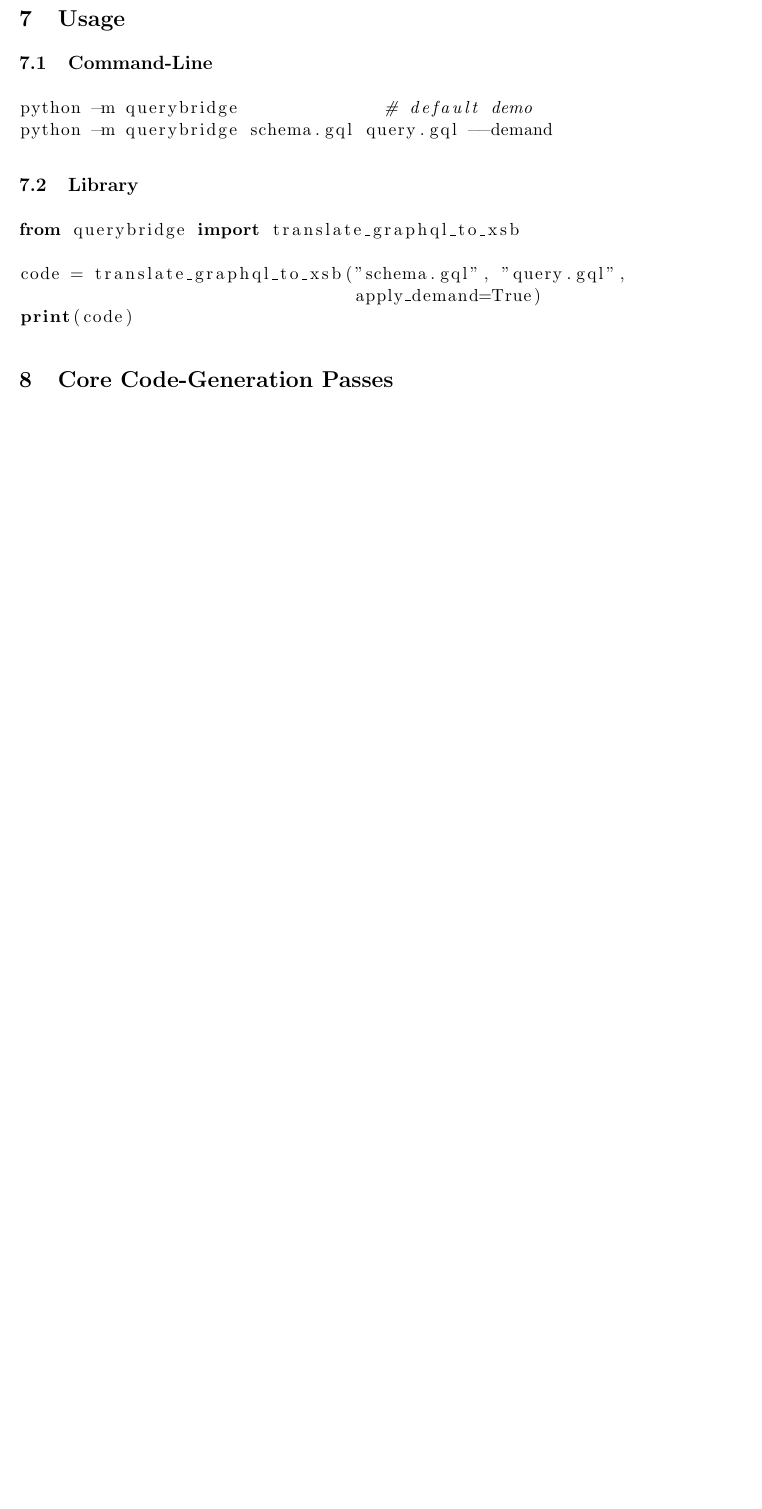
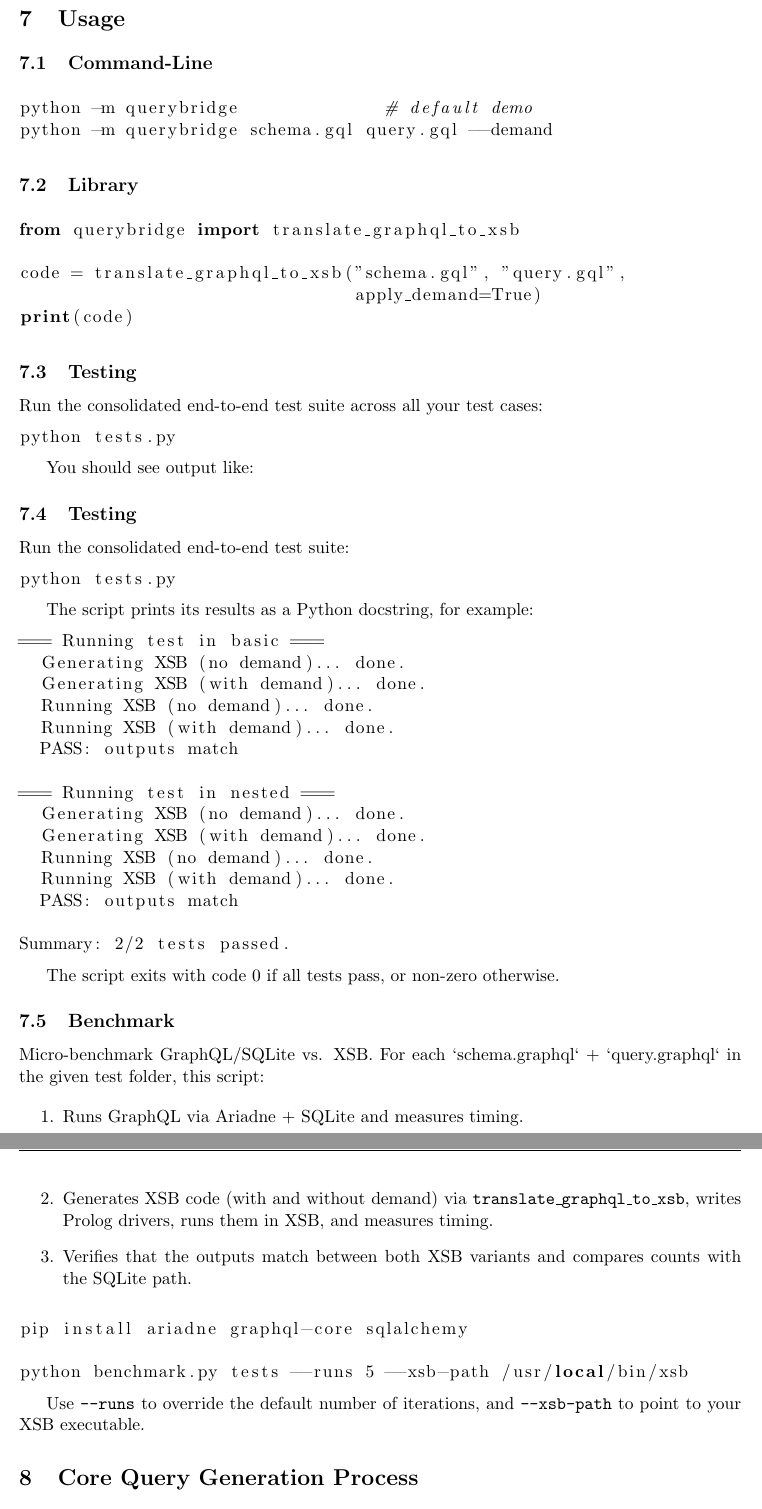
Before and after one commit to abishekaditya/QueryBridge, a LaTeX document (report.tex): part of page 3 of 5 before the commit and two parts of pages 3 and 4 of 6 after it, the two joined at a grey line, cut so that both start at the same text, the shorter picture padded with empty space. Compiled offline with pdfLaTeX.

Commit message:
fix report and tests

```diff
--- a/report.tex
+++ b/report.tex
@@ -130,9 +130,71 @@ code = translate_graphql_to_xsb("schema.gql", "query.gql",
 print(code)
 \end{lstlisting}
 
+
+\subsection{Testing}
+
+Run the consolidated end‐to‐end test suite across all your test cases:
+
+\begin{lstlisting}[language=bash]
+python tests.py
+\end{lstlisting}
+
+You should see output like:
+
+\subsection{Testing}
+
+Run the consolidated end‐to‐end test suite:
+
+\begin{lstlisting}[language=bash]
+python tests.py
+\end{lstlisting}
+
+The script prints its results as a Python docstring, for example:
+
+\begin{lstlisting}
+=== Running test in basic ===
+  Generating XSB (no demand)... done.
+  Generating XSB (with demand)... done.
+  Running XSB (no demand)... done.
+  Running XSB (with demand)... done.
+  PASS: outputs match
+
+=== Running test in nested ===
+  Generating XSB (no demand)... done.
+  Generating XSB (with demand)... done.
+  Running XSB (no demand)... done.
+  Running XSB (with demand)... done.
+  PASS: outputs match
+
+Summary: 2/2 tests passed.
+\end{lstlisting}
+
+The script exits with code 0 if all tests pass, or non‐zero otherwise.
+
+
+
+
+\subsection{Benchmark}
+Micro-benchmark GraphQL/SQLite vs. XSB. For each `schema.graphql` + `query.graphql` in the given test folder, this script:
+
+\begin{enumerate}
+  \item Runs GraphQL via Ariadne + SQLite and measures timing.
+  \item Generates XSB code (with and without demand) via \texttt{translate\_graphql\_to\_xsb}, writes Prolog drivers, runs them in XSB, and measures timing.
+  \item Verifies that the outputs match between both XSB variants and compares counts with the SQLite path.
+\end{enumerate}
+
+\begin{lstlisting}[language=bash]
+pip install ariadne graphql-core sqlalchemy
+
+python benchmark.py tests --runs 5 --xsb-path /usr/local/bin/xsb
+\end{lstlisting}
+
+Use \texttt{--runs} to override the default number of iterations, and \texttt{--xsb-path} to point to your XSB executable.
+
+
 %%%%%%%%%%%%%%%%%%%%%%%%%%%%%%%%%%%%%%%%%%%%%%%%%%%%%%%%%%%%%%%%%%%%%%%%
 %%%%%%%%%%%%%%%%%%%%%%%%%%%%%%%%%%%%%%%%%%%%%%%%%%%%%%%%%%%%%%%%%%%%%%%%
-\section{Core Code-Generation Passes}
+\section{Core Query Generation Process}
 \label{sec:codegen}
 
 QueryBridge’s translator is organised around three tightly-coupled
```
Also changed, not shown: 1 other file.
